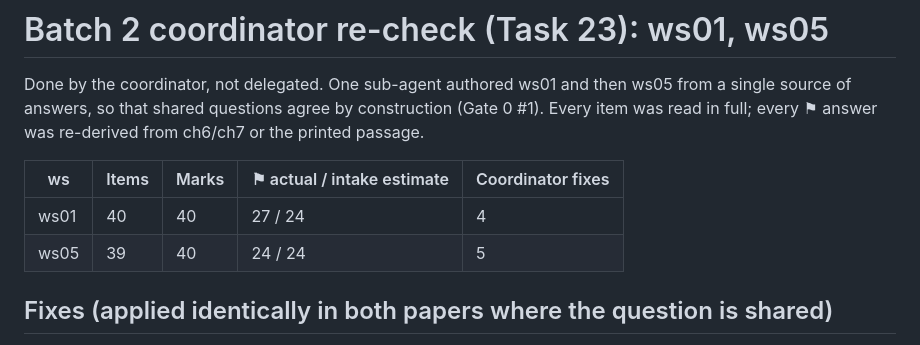
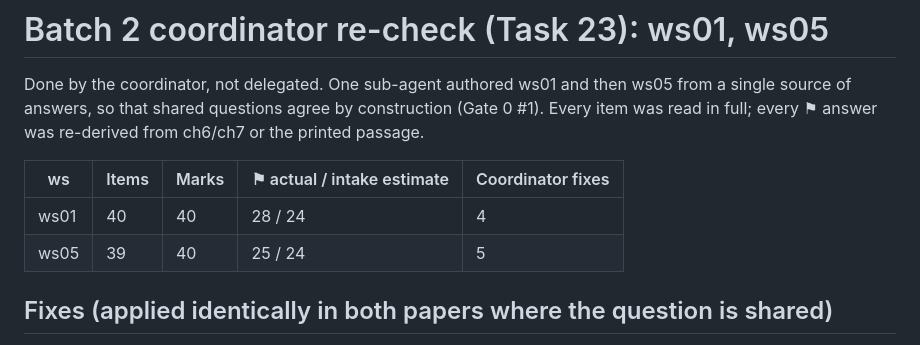
Before and after one commit to manisankar19/mily-hindi-abhyas, a Markdown page: sprints/v3/recheck-batch2.md, the part around the change. GitHub-like rendering.

Commit message:
docs(v3): correct batch 2 ⚑ counts (28 / 25)
Co-Authored-By: Claude Opus 5.5 <noreply@anthropic.com>
Claude-Session: https://claude.ai/code/session_01LfGsydcZERZ8uF9crajWYh

```diff
--- a/sprints/v3/recheck-batch2.md
+++ b/sprints/v3/recheck-batch2.md
@@ -4,8 +4,8 @@ Done by the coordinator, not delegated. One sub-agent authored ws01 and then ws0
 
 | ws | Items | Marks | ⚑ actual / intake estimate | Coordinator fixes |
 |---|---|---|---|---|
-| ws01 | 40 | 40 | 27 / 24 | 4 |
-| ws05 | 39 | 40 | 24 / 24 | 5 |
+| ws01 | 40 | 40 | 28 / 24 | 4 |
+| ws05 | 39 | 40 | 25 / 24 | 5 |
 
 ## Fixes (applied identically in both papers where the question is shared)
 1. **जौहरी:** `acceptable` contained the misspelling **जोहरी से**. It was removed, the item became ⚑, and the `teacherNote` now says "the meaning is right but the spelling is wrong; the parent decides". The agent's earlier note said the misspelling was accepted, and it was replaced, not appended to.
```
Also changed, not shown: sprints/v3/TASKS.md (+2 -2 lines).
